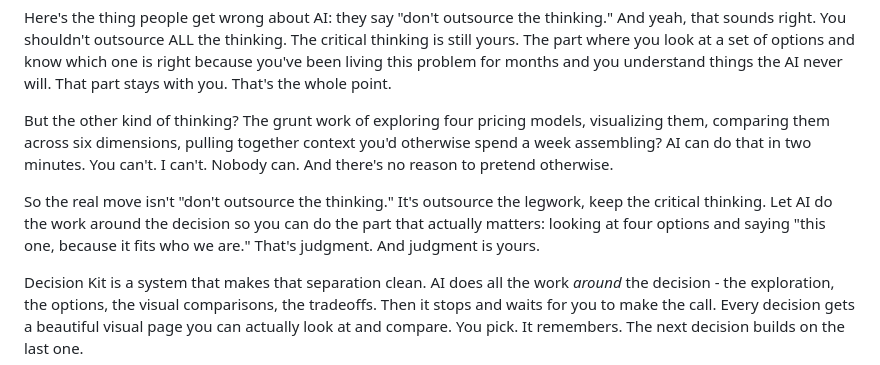
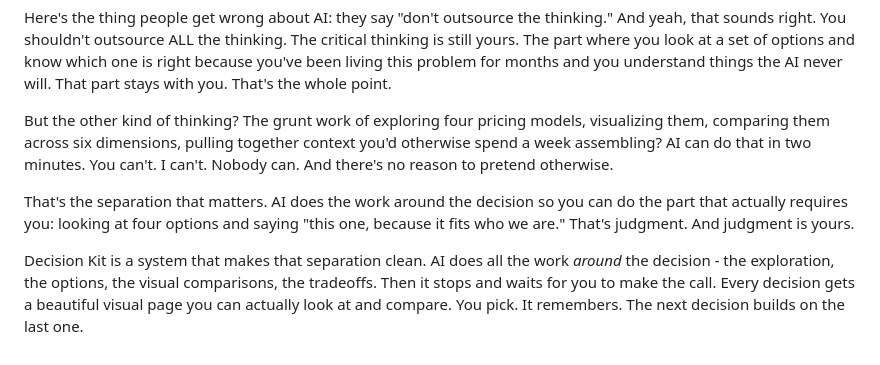
Before and after one commit to jnemargut/decision-kit, a Markdown page: README.md, the part around the change. GitHub-like rendering.

Commit message:
Tighten intro copy
Co-Authored-By: Claude Opus 4.6 (1M context) <noreply@anthropic.com>

```diff
--- a/README.md
+++ b/README.md
@@ -8,7 +8,7 @@ Here's the thing people get wrong about AI: they say "don't outsource the thinki
 
 But the other kind of thinking? The grunt work of exploring four pricing models, visualizing them, comparing them across six dimensions, pulling together context you'd otherwise spend a week assembling? AI can do that in two minutes. You can't. I can't. Nobody can. And there's no reason to pretend otherwise.
 
-So the real move isn't "don't outsource the thinking." It's outsource the legwork, keep the critical thinking. Let AI do the work around the decision so you can do the part that actually matters: looking at four options and saying "this one, because it fits who we are." That's judgment. And judgment is yours.
+That's the separation that matters. AI does the work around the decision so you can do the part that actually requires you: looking at four options and saying "this one, because it fits who we are." That's judgment. And judgment is yours.
 
 Decision Kit is a system that makes that separation clean. AI does all the work *around* the decision - the exploration, the options, the visual comparisons, the tradeoffs. Then it stops and waits for you to make the call. Every decision gets a beautiful visual page you can actually look at and compare. You pick. It remembers. The next decision builds on the last one.
 
```
